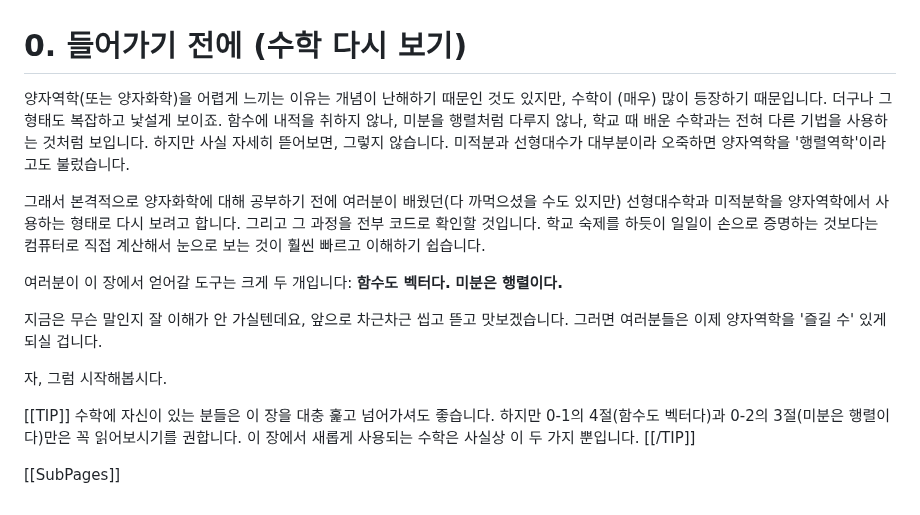
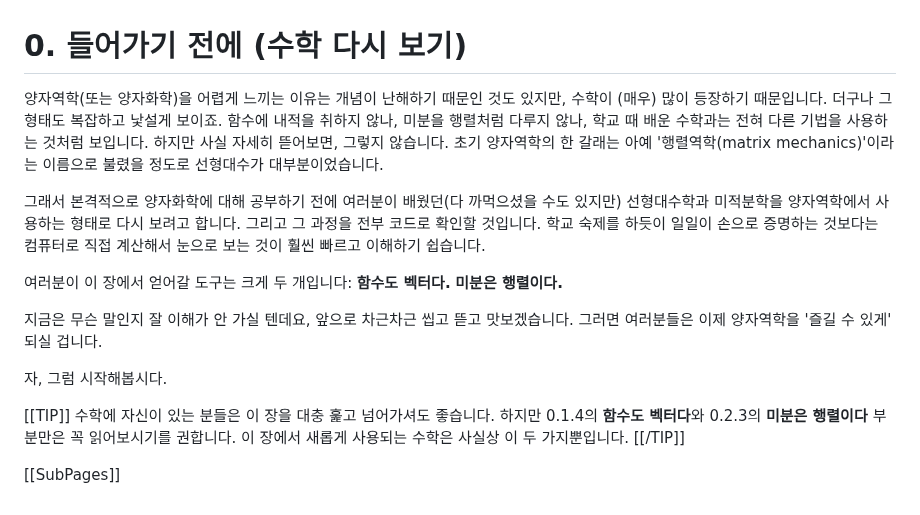
Before and after one commit to Quree2357/quantum-chemistry-with-python, a Markdown page: pages/00-before-reading.md, the part around the change. GitHub-like rendering.

```diff
--- a/pages/00-before-reading.md
+++ b/pages/00-before-reading.md
@@ -1,6 +1,6 @@
 # 0. 들어가기 전에 (수학 다시 보기)
 
-양자역학(또는 양자화학)을 어렵게 느끼는 이유는 개념이 난해하기 때문인 것도 있지만, 수학이 (매우) 많이 등장하기 때문입니다. 더구나 그 형태도 복잡하고 낯설게 보이죠. 함수에 내적을 취하지 않나, 미분을 행렬처럼 다루지 않나, 학교 때 배운 수학과는 전혀 다른 기법을 사용하는 것처럼 보입니다. 하지만 사실 자세히 뜯어보면, 그렇지 않습니다. 미적분과 선형대수가 대부분이라 오죽하면 양자역학을 '행렬역학'이라고도 불렀습니다.
+양자역학(또는 양자화학)을 어렵게 느끼는 이유는 개념이 난해하기 때문인 것도 있지만, 수학이 (매우) 많이 등장하기 때문입니다. 더구나 그 형태도 복잡하고 낯설게 보이죠. 함수에 내적을 취하지 않나, 미분을 행렬처럼 다루지 않나, 학교 때 배운 수학과는 전혀 다른 기법을 사용하는 것처럼 보입니다. 하지만 사실 자세히 뜯어보면, 그렇지 않습니다. 초기 양자역학의 한 갈래는 아예 '행렬역학(matrix mechanics)'이라는 이름으로 불렸을 정도로 선형대수가 대부분이었습니다.
 
 그래서 본격적으로 양자화학에 대해 공부하기 전에 여러분이 배웠던(다 까먹으셨을 수도 있지만) 선형대수학과 미적분학을 양자역학에서 사용하는 형태로 다시 보려고 합니다. 그리고 그 과정을 전부 코드로 확인할 것입니다. 학교 숙제를 하듯이 일일이 손으로 증명하는 것보다는 컴퓨터로 직접 계산해서 눈으로 보는 것이 훨씬 빠르고 이해하기 쉽습니다.
 
@@ -8,12 +8,12 @@
 **함수도 벡터다.**
 **미분은 행렬이다.**
 
-지금은 무슨 말인지 잘 이해가 안 가실텐데요, 앞으로 차근차근 씹고 뜯고 맛보겠습니다. 그러면 여러분들은 이제 양자역학을 '즐길 수' 있게 되실 겁니다.
+지금은 무슨 말인지 잘 이해가 안 가실 텐데요, 앞으로 차근차근 씹고 뜯고 맛보겠습니다. 그러면 여러분들은 이제 양자역학을 '즐길 수 있게' 되실 겁니다.
 
 자, 그럼 시작해봅시다.
 
 [[TIP]]
-수학에 자신이 있는 분들은 이 장을 대충 훑고 넘어가셔도 좋습니다. 하지만 0-1의 4절(함수도 벡터다)과 0-2의 3절(미분은 행렬이다)만은 꼭 읽어보시기를 권합니다. 이 장에서 새롭게 사용되는 수학은 사실상 이 두 가지 뿐입니다.
+수학에 자신이 있는 분들은 이 장을 대충 훑고 넘어가셔도 좋습니다. 하지만 0.1.4의 **함수도 벡터다**와 0.2.3의 **미분은 행렬이다** 부분만은 꼭 읽어보시기를 권합니다. 이 장에서 새롭게 사용되는 수학은 사실상 이 두 가지뿐입니다.
 [[/TIP]]
 
 [[SubPages]]
```
Also changed, not shown: TOC.md (+9 -9 lines), pages/00-01-01-complex-number.md (added, +217 -0 lines), pages/00-01-linear-algebra.md (added, +9 -0 lines), pages/01-01-blackbody-radiation.md (+3 -3 lines), assets/image-5.png (added), assets/image-6.png (added), assets/image-7.png (added), 1 other file.
